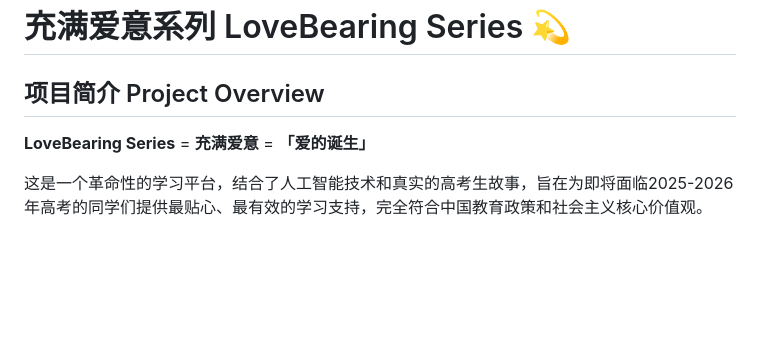
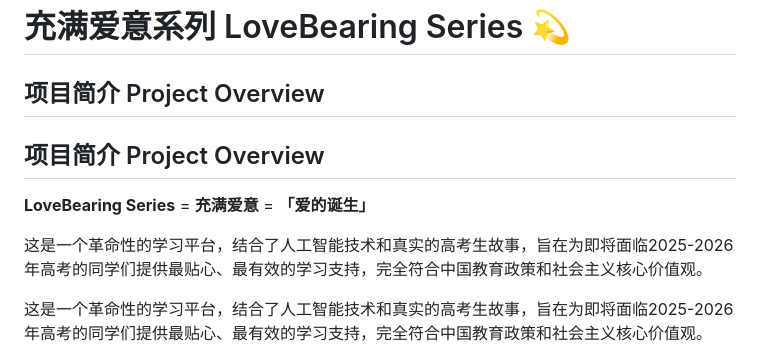
Before and after one commit to NickScherbakov/lovebearing-series, a Markdown page: README.md, the part around the change. Drawn GitHub-style; blank space fills up the shorter version.

```diff
--- a/README.md
+++ b/README.md
@@ -2,7 +2,11 @@
 
 ## 项目简介 Project Overview
 
+## 项目简介 Project Overview
+
 **LoveBearing Series** = **充满爱意** = **「爱的诞生」**
+
+这是一个革命性的学习平台，结合了人工智能技术和真实的高考生故事，旨在为即将面临2025-2026年高考的同学们提供最贴心、最有效的学习支持，完全符合中国教育政策和社会主义核心价值观。
 
 这是一个革命性的学习平台，结合了人工智能技术和真实的高考生故事，旨在为即将面临2025-2026年高考的同学们提供最贴心、最有效的学习支持，完全符合中国教育政策和社会主义核心价值观。
 
```
